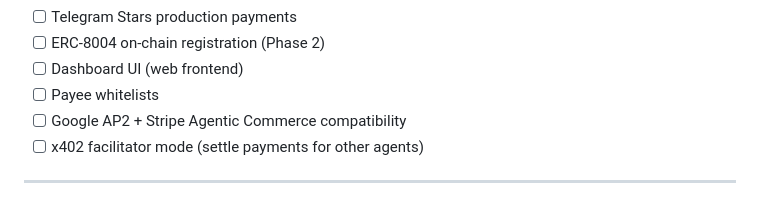
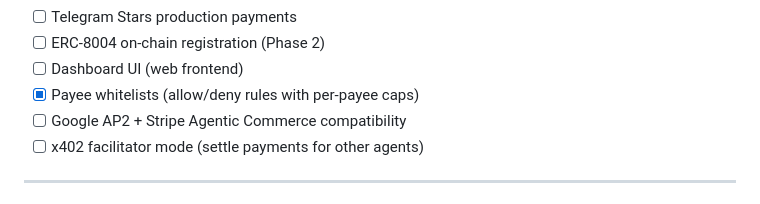
Before and after one commit to lfp22092002-ops/agentpay, a Markdown page: README.md, the part around the change. Drawn GitHub-style.

Commit message:
docs: mark payee whitelists as done in roadmap

```diff
--- a/README.md
+++ b/README.md
@@ -206,7 +206,7 @@ Works with LangChain, CrewAI, OpenClaw, and any MCP-compatible agent.
 - [ ] Telegram Stars production payments
 - [ ] ERC-8004 on-chain registration (Phase 2)
 - [ ] Dashboard UI (web frontend)
-- [ ] Payee whitelists
+- [x] Payee whitelists (allow/deny rules with per-payee caps)
 - [ ] Google AP2 + Stripe Agentic Commerce compatibility
 - [ ] x402 facilitator mode (settle payments for other agents)
 
```
